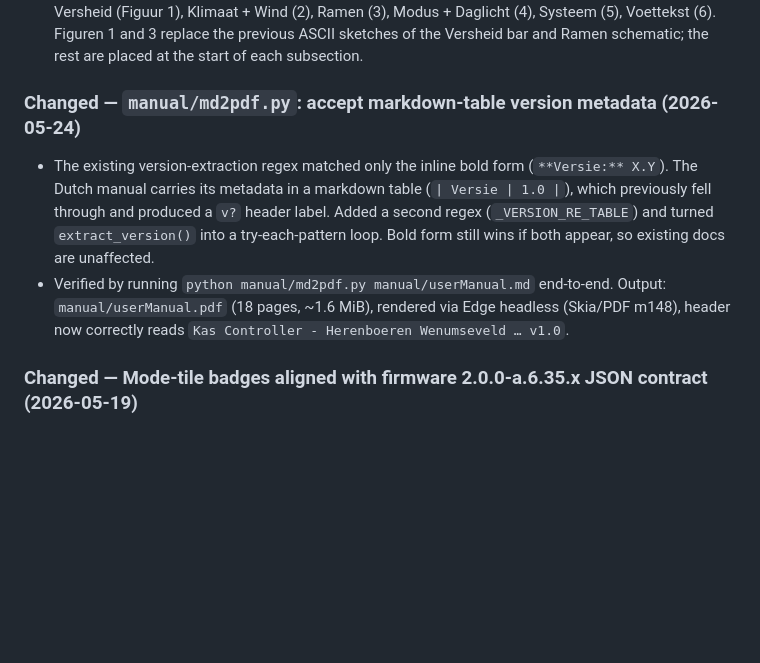
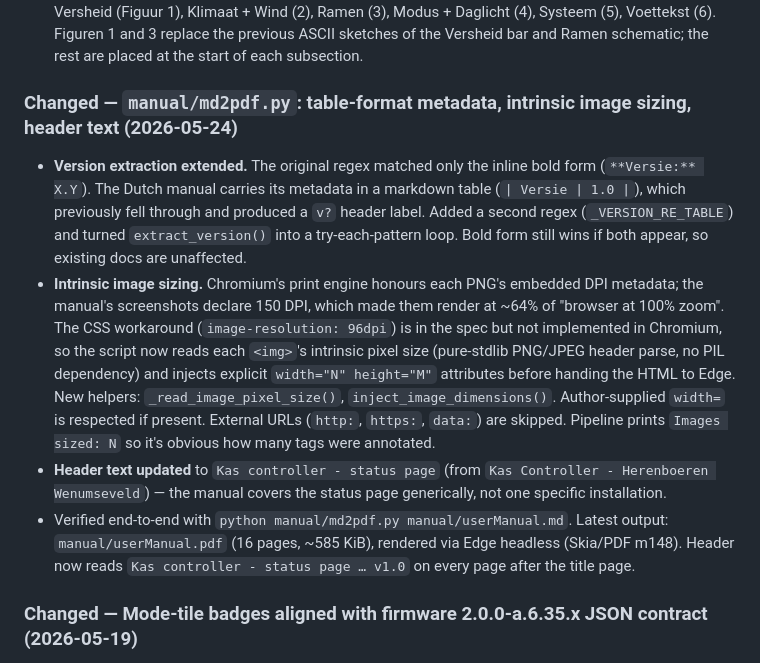
Before and after one commit to pe1mew/greenhouse-Controller-status-website, a Markdown page: changelog.md, the part around the change. Rendered like a GitHub page; blank space fills up the shorter version.

```diff
--- a/changelog.md
+++ b/changelog.md
@@ -24,9 +24,11 @@ Implementation phases 0–8 of the [implementation plan](design/implementation-p
 - Deliberately omitted from this revision (by operator's request): the per-badge "what to do" column on the flag-badge table, the "first thing to try" column on the troubleshooting table, the dedicated section on the separate `/log/` page, and the privacy section's bullets about `noindex`/search-engine behaviour, CSV-log exposure, and Basic-Auth gating. Manual is intentionally scoped to "what each thing means", not "what to do about it".
 - Images added under `manual/images/`. The full-dashboard screenshot (`userManualFrontPage.png`) sits unnumbered above the header table as a title-page illustration. Six numbered figures follow: Versheid (Figuur 1), Klimaat + Wind (2), Ramen (3), Modus + Daglicht (4), Systeem (5), Voettekst (6). Figuren 1 and 3 replace the previous ASCII sketches of the Versheid bar and Ramen schematic; the rest are placed at the start of each subsection.
 
-### Changed — `manual/md2pdf.py`: accept markdown-table version metadata (2026-05-24)
-- The existing version-extraction regex matched only the inline bold form (`**Versie:** X.Y`). The Dutch manual carries its metadata in a markdown table (`| Versie | 1.0 |`), which previously fell through and produced a `v?` header label. Added a second regex (`_VERSION_RE_TABLE`) and turned `extract_version()` into a try-each-pattern loop. Bold form still wins if both appear, so existing docs are unaffected.
-- Verified by running `python manual/md2pdf.py manual/userManual.md` end-to-end. Output: `manual/userManual.pdf` (18 pages, ~1.6 MiB), rendered via Edge headless (Skia/PDF m148), header now correctly reads `Kas Controller - Herenboeren Wenumseveld … v1.0`.
+### Changed — `manual/md2pdf.py`: table-format metadata, intrinsic image sizing, header text (2026-05-24)
+- **Version extraction extended.** The original regex matched only the inline bold form (`**Versie:** X.Y`). The Dutch manual carries its metadata in a markdown table (`| Versie | 1.0 |`), which previously fell through and produced a `v?` header label. Added a second regex (`_VERSION_RE_TABLE`) and turned `extract_version()` into a try-each-pattern loop. Bold form still wins if both appear, so existing docs are unaffected.
+- **Intrinsic image sizing.** Chromium's print engine honours each PNG's embedded DPI metadata; the manual's screenshots declare 150 DPI, which made them render at ~64% of "browser at 100% zoom". The CSS workaround (`image-resolution: 96dpi`) is in the spec but not implemented in Chromium, so the script now reads each `<img>`'s intrinsic pixel size (pure-stdlib PNG/JPEG header parse, no PIL dependency) and injects explicit `width="N" height="M"` attributes before handing the HTML to Edge. New helpers: `_read_image_pixel_size()`, `inject_image_dimensions()`. Author-supplied `width=` is respected if present. External URLs (`http:`, `https:`, `data:`) are skipped. Pipeline prints `Images sized: N` so it's obvious how many tags were annotated.
+- **Header text updated** to `Kas controller - status page` (from `Kas Controller - Herenboeren Wenumseveld`) — the manual covers the status page generically, not one specific installation.
+- Verified end-to-end with `python manual/md2pdf.py manual/userManual.md`. Latest output: `manual/userManual.pdf` (16 pages, ~585 KiB), rendered via Edge headless (Skia/PDF m148). Header now reads `Kas controller - status page … v1.0` on every page after the title page.
 
 ### Changed — Mode-tile badges aligned with firmware 2.0.0-a.6.35.x JSON contract (2026-05-19)
 - Updated `FLAG_CLASS` in `httproot/assets/app.js` to the 10-flag set documented in `../greenhouse-Controller/design/technical-spec-statusWebsite.md` § 9.4 / TR-47:
```
Also changed, not shown: README.md (+8 -0 lines).
